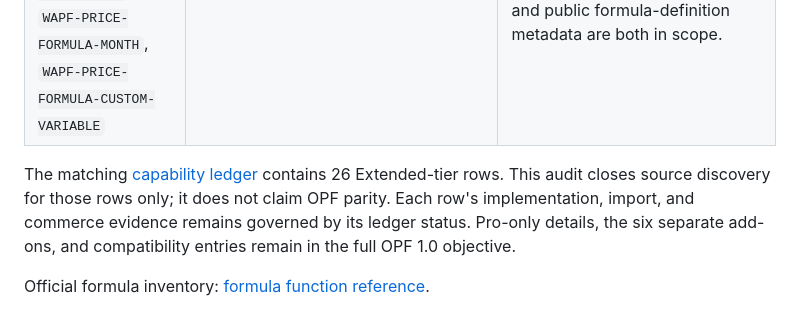
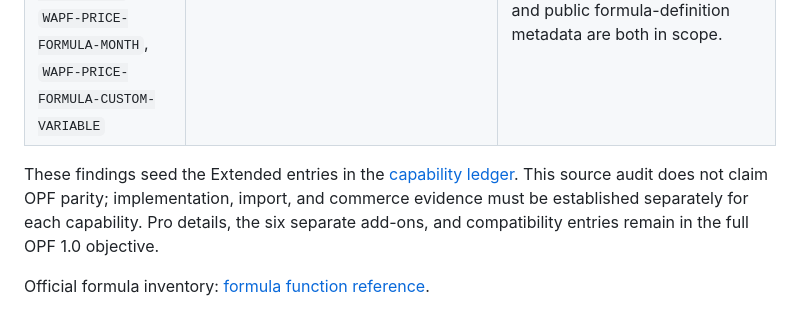
Before and after one commit to netwokersllc/open-product-fields-for-woocommerce, a Markdown page: docs/compatibility/WAPF-EXTENDED-3.1.5-SOURCE-AUDIT.md, the part around the change. Drawn GitHub-style.

Commit message:
docs: clarify WAPF audit scope

```diff
--- a/docs/compatibility/WAPF-EXTENDED-3.1.5-SOURCE-AUDIT.md
+++ b/docs/compatibility/WAPF-EXTENDED-3.1.5-SOURCE-AUDIT.md
@@ -30,11 +30,10 @@ and [Extended changelog](https://www.studiowombat.com/plugin/advanced-product-fi
 | `WAPF-PRICE-FORMULA-WEIGHT`, `WAPF-COMMERCE-WEIGHT` | `includes/controllers/class-extended-controller.php`, `includes/classes/class-fields.php`, `includes/classes/class-cart.php`, `includes/controllers/class-linked-products-controller.php` | Field and choice settings store `weight`; quantity fields can store weight per quantity. Before Woo totals, selected values are resolved against the source field group and weight expressions accept `[qty]` and `[x]`. Values use WooCommerce's configured weight unit; linked products retain their own product weight. |
 | `WAPF-PRICE-FORMULA-ADVANCED`, `WAPF-PRICE-FORMULA-TEXT-COMPARE`, `WAPF-PRICE-FORMULA-CHECKED`, `WAPF-PRICE-FORMULA-FIELD-STATE`, `WAPF-PRICE-FORMULA-SUM-QTY`, `WAPF-PRICE-FORMULA-TRIG`, `WAPF-PRICE-FORMULA-DATE`, `WAPF-PRICE-FORMULA-DOW`, `WAPF-PRICE-FORMULA-MONTH`, `WAPF-PRICE-FORMULA-CUSTOM-VARIABLE` | `includes/controllers/class-public-controller.php`, `includes/classes/class-config.php`, `includes/classes/class-helper.php`, `includes/classes/class-fields.php`, `includes/classes/class-field-groups.php`, `extend/formulas.php`, `extend/date.php`, `views/admin/variable-builder.php` | Core supplies `min`, `max`, `len`, and `lookuptable`; Extended registers `round`, `abs`, `floor`, `ceil`, `sqrt`, `cos`, `sin`, `tan`, `pow`, `sumQty`, `checked`, `files`, `if`, `or`, `and`, plus `today`, `datediff`, `dow`, and `month`. Formula arguments are semicolon-delimited; formula text comparisons are unquoted; `checked`, `files`, and `sumQty` take field IDs. Saved groups carry formula definitions and custom variables. PHP runtime and public formula-definition metadata are both in scope. |
 
-The matching [capability ledger](WAPF-CAPABILITY-LEDGER.md) contains 26
-Extended-tier rows. This audit closes source discovery for those rows only;
-it does not claim OPF parity. Each row's implementation, import, and
-commerce evidence remains governed by its ledger status. Pro-only details,
-the six separate add-ons, and compatibility entries remain in the full OPF
-1.0 objective.
+These findings seed the Extended entries in the [capability
+ledger](WAPF-CAPABILITY-LEDGER.md). This source audit does not claim OPF
+parity; implementation, import, and commerce evidence must be established
+separately for each capability. Pro details, the six separate add-ons, and
+compatibility entries remain in the full OPF 1.0 objective.
 
 Official formula inventory: [formula function reference](https://www.studiowombat.com/knowledge-base/formula-functions-reference/).
```
